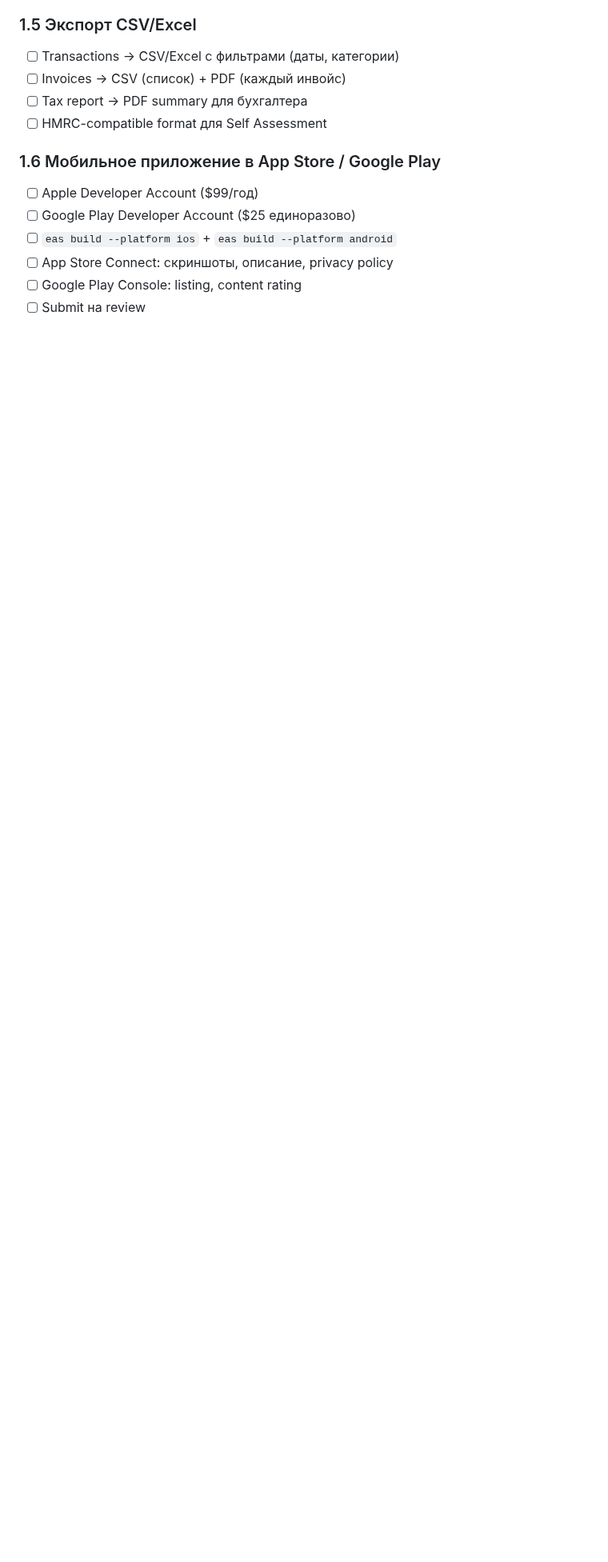
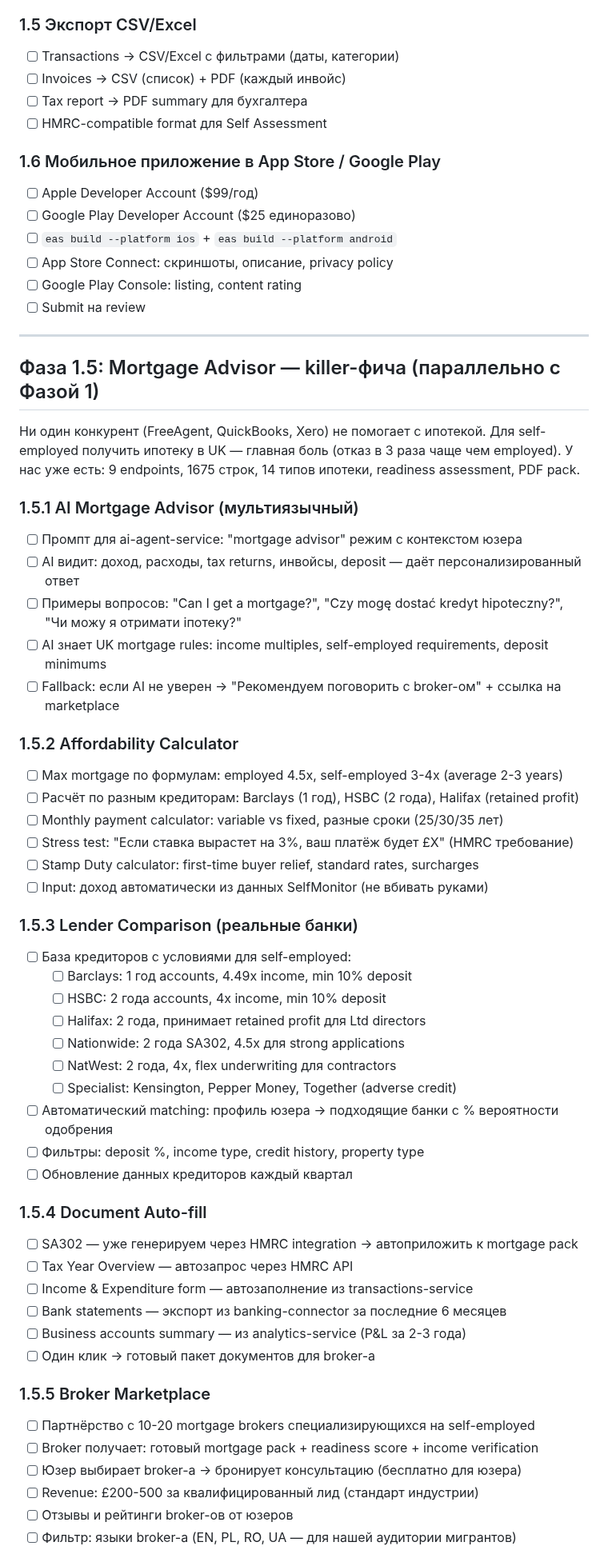
Before and after one commit to Skypromd/SelfMonitor, a Markdown page: ROADMAP_TODO.md, the part around one of its changes. Shown at 80% size. Drawn GitHub-style; blank space fills up the shorter version.

```diff
--- a/ROADMAP_TODO.md
+++ b/ROADMAP_TODO.md
@@ -91,3 +91,55 @@
 - [ ] App Store Connect: скриншоты, описание, privacy policy
 - [ ] Google Play Console: listing, content rating
 - [ ] Submit на review
+
+---
+
+## Фаза 1.5: Mortgage Advisor — killer-фича (параллельно с Фазой 1)
+
+Ни один конкурент (FreeAgent, QuickBooks, Xero) не помогает с ипотекой.
+Для self-employed получить ипотеку в UK — главная боль (отказ в 3 раза чаще чем employed).
+У нас уже есть: 9 endpoints, 1675 строк, 14 типов ипотеки, readiness assessment, PDF pack.
+
+### 1.5.1 AI Mortgage Advisor (мультиязычный)
+- [ ] Промпт для ai-agent-service: "mortgage advisor" режим с контекстом юзера
+- [ ] AI видит: доход, расходы, tax returns, инвойсы, deposit — даёт персонализированный ответ
+- [ ] Примеры вопросов: "Can I get a mortgage?", "Czy mogę dostać kredyt hipoteczny?", "Чи можу я отримати іпотеку?"
+- [ ] AI знает UK mortgage rules: income multiples, self-employed requirements, deposit minimums
+- [ ] Fallback: если AI не уверен → "Рекомендуем поговорить с broker-ом" + ссылка на marketplace
+
+### 1.5.2 Affordability Calculator
+- [ ] Max mortgage по формулам: employed 4.5x, self-employed 3-4x (average 2-3 years)
+- [ ] Расчёт по разным кредиторам: Barclays (1 год), HSBC (2 года), Halifax (retained profit)
+- [ ] Monthly payment calculator: variable vs fixed, разные сроки (25/30/35 лет)
+- [ ] Stress test: "Если ставка вырастет на 3%, ваш платёж будет £X" (HMRC требование)
+- [ ] Stamp Duty calculator: first-time buyer relief, standard rates, surcharges
+- [ ] Input: доход автоматически из данных SelfMonitor (не вбивать руками)
+
+### 1.5.3 Lender Comparison (реальные банки)
+- [ ] База кредиторов с условиями для self-employed:
+  - [ ] Barclays: 1 год accounts, 4.49x income, min 10% deposit
+  - [ ] HSBC: 2 года accounts, 4x income, min 10% deposit
+  - [ ] Halifax: 2 года, принимает retained profit для Ltd directors
+  - [ ] Nationwide: 2 года SA302, 4.5x для strong applications
+  - [ ] NatWest: 2 года, 4x, flex underwriting для contractors
+  - [ ] Specialist: Kensington, Pepper Money, Together (adverse credit)
+- [ ] Автоматический matching: профиль юзера → подходящие банки с % вероятности одобрения
+- [ ] Фильтры: deposit %, income type, credit history, property type
+- [ ] Обновление данных кредиторов каждый квартал
+
+### 1.5.4 Document Auto-fill
+- [ ] SA302 — уже генерируем через HMRC integration → автоприложить к mortgage pack
+- [ ] Tax Year Overview — автозапрос через HMRC API
+- [ ] Income & Expenditure form — автозаполнение из transactions-service
+- [ ] Bank statements — экспорт из banking-connector за последние 6 месяцев
+- [ ] Business accounts summary — из analytics-service (P&L за 2-3 года)
+- [ ] Один клик → готовый пакет документов для broker-а
+
+### 1.5.5 Broker Marketplace
+- [ ] Партнёрство с 10-20 mortgage brokers специализирующихся на self-employed
+- [ ] Broker получает: готовый mortgage pack + readiness score + income verification
+- [ ] Юзер выбирает broker-а → бронирует консультацию (бесплатно для юзера)
+- [ ] Revenue: £200-500 за квалифицированный лид (стандарт индустрии)
+- [ ] Отзывы и рейтинги broker-ов от юзеров
+- [ ] Фильтр: языки broker-а (EN, PL, RO, UA — для нашей аудитории мигрантов)
+
```
Also changed, not shown: other parts of ROADMAP_TODO.md (+13 -0 lines), MONETIZATION_PLAN.md (+27 -9 lines).
